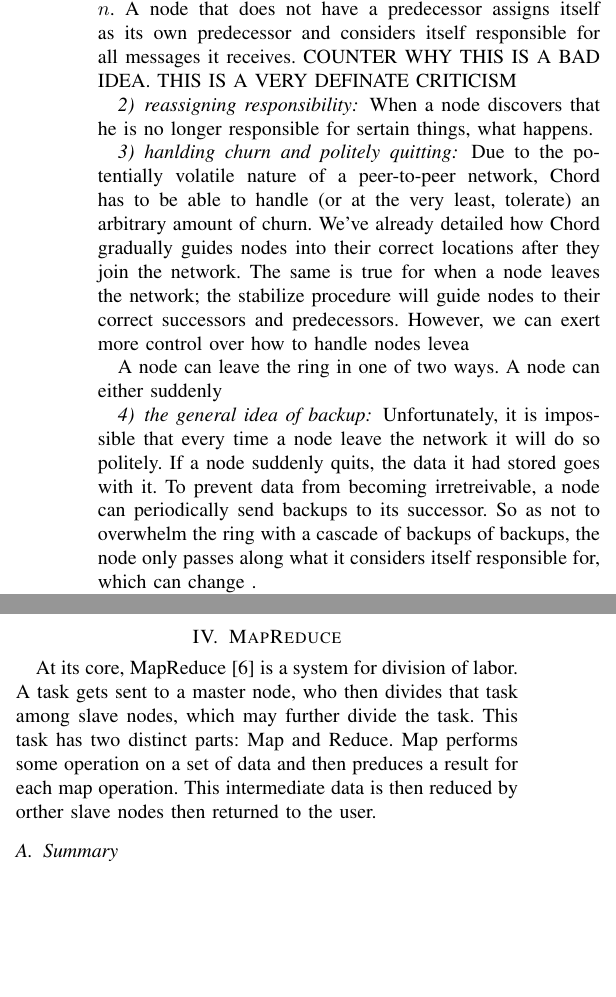
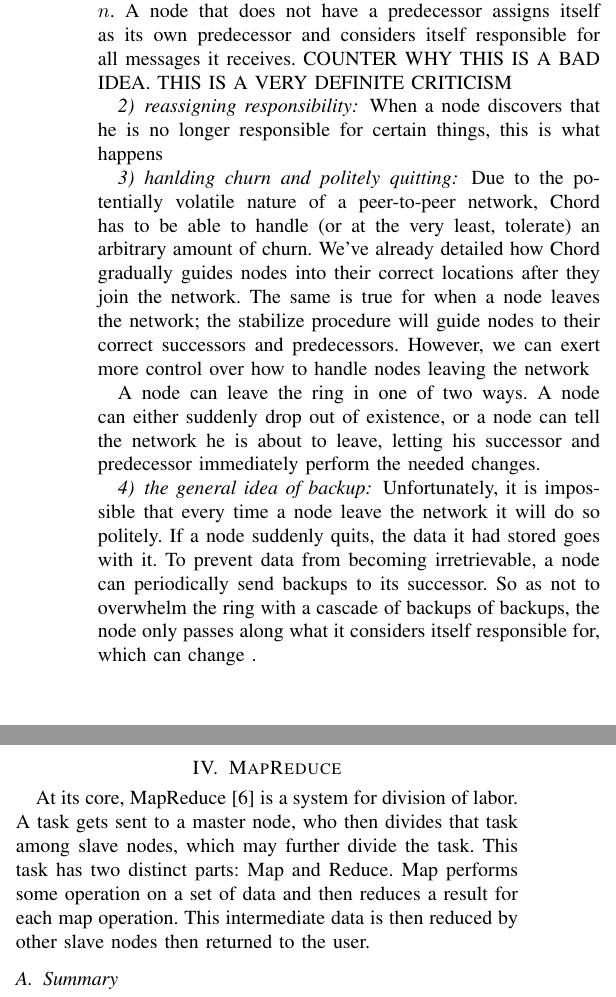
Before and after one commit to BrendanBenshoof/CHRONUS, a LaTeX paper (CHRONUS/WHITEPAPER/CHRONUS.tex): two parts of the columns of page 3 of 4, joined at a grey line, cut so that both start at the same text, the shorter picture padded with empty space. Compiled offline with pdfLaTeX.

Commit message:
we've sucessfully established that my spelling would reduce my english teachers to tears.  Of horror.

```diff
--- a/CHRONUS/WHITEPAPER/CHRONUS.tex
+++ b/CHRONUS/WHITEPAPER/CHRONUS.tex
@@ -153,26 +153,26 @@ When Bob sees that notification, he can see Alice is closer than whoever his pre
 One of the major design choices for Chord implementation is not figuring which node is responsible for a given key, but figuring out who decides which node is responsible for a given key.
 
 
-In our implemetation, a node $n$ is responsible for the keys ($predecessor(n)$, $n$].  In other words, when $n$ gets a message, it considers itself the intended destination for the message if the message's destination hash is between $predecessor(n)$ and $n$.  A node that does not have a predecessor assigns itself as its own predecessor and considers itself responsible for all messages it receives.  COUNTER WHY THIS IS A BAD IDEA.  THIS IS A VERY DEFINATE CRITICISM
+In our implementation, a node $n$ is responsible for the keys ($predecessor(n)$, $n$].  In other words, when $n$ gets a message, it considers itself the intended destination for the message if the message's destination hash is between $predecessor(n)$ and $n$.  A node that does not have a predecessor assigns itself as its own predecessor and considers itself responsible for all messages it receives.  COUNTER WHY THIS IS A BAD IDEA.  THIS IS A VERY DEFINITE CRITICISM
 
 
 \subsubsection{reassigning responsibility}
-When a node discovers that he is no longer responsible for sertain things, what happens.
+When a node discovers that he is no longer responsible for certain things, this is what happens
 
 \subsubsection{hanlding churn and politely quitting}
-Due to the potentially volatile nature of a peer-to-peer network, Chord has to be able to handle (or at the very least, tolerate) an arbitrary amount of churn.  We've already detailed how Chord gradually guides nodes into their correct locations after they join the network.  The same is true for when a node leaves the network; the stabilize procedure will guide nodes to their correct successors and predecessors.  However, we can exert more control over how to handle nodes levea
+Due to the potentially volatile nature of a peer-to-peer network, Chord has to be able to handle (or at the very least, tolerate) an arbitrary amount of churn.  We've already detailed how Chord gradually guides nodes into their correct locations after they join the network.  The same is true for when a node leaves the network; the stabilize procedure will guide nodes to their correct successors and predecessors.  However, we can exert more control over how to handle nodes leaving the network
 
-A node can leave the ring in one of two ways.  A node can either suddenly
+A node can leave the ring in one of two ways.  A node can either suddenly drop out of existence, or a node can tell the network he is about to leave, letting his successor and predecessor immediately perform the needed changes.
 
 \subsubsection{the general idea of backup}
-Unfortunately, it is impossible that every time a node leave the network it will do so politely.  If a node suddenly quits, the data it had stored goes with it. To prevent data from becoming irretreivable, a node can periodically send backups to its successor.  So as not to overwhelm the ring with a cascade of backups of backups, the node only passes along what it considers itself responsible for, which can change .
+Unfortunately, it is impossible that every time a node leave the network it will do so politely.  If a node suddenly quits, the data it had stored goes with it. To prevent data from becoming irretrievable, a node can periodically send backups to its successor.  So as not to overwhelm the ring with a cascade of backups of backups, the node only passes along what it considers itself responsible for, which can change .
 
 This process does not cascade, as nodes will only backup things it is responsible for.
 
 
 \subsubsection{}
 \section{MapReduce}
-At its core, MapReduce \cite{mapreduce} is a system for division of labor.  A task gets sent to a master node, who then divides that task among slave nodes, which may further divide the task.  This task has two distinct parts: Map and Reduce.  Map performs some operation on a set of data and then preduces a result for each map operation.  This intermediate data is then reduced by orther slave nodes then returned to the user.
+At its core, MapReduce \cite{mapreduce} is a system for division of labor.  A task gets sent to a master node, who then divides that task among slave nodes, which may further divide the task.  This task has two distinct parts: Map and Reduce.  Map performs some operation on a set of data and then reduces a result for each map operation.  This intermediate data is then reduced by other slave nodes then returned to the user.
 
 \subsection{Summary}
 
```
Also changed, not shown: CHRONUS/WHITEPAPER/CHRONUS.pdf, CHRONUS/WHITEPAPER/CHRONUS.tex (8 more changed lines).
